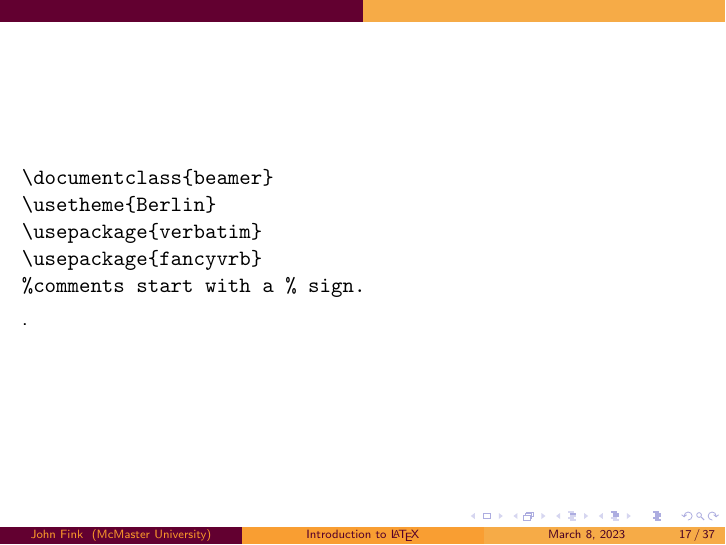
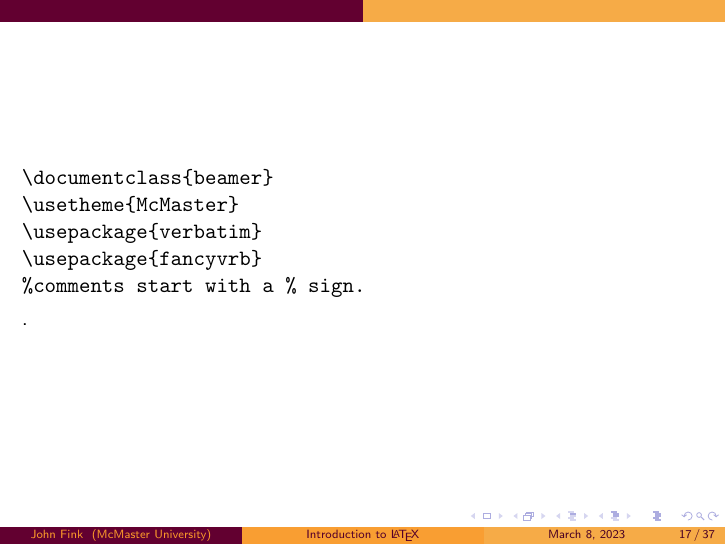
Before and after one commit to jbfink/20230308-latex, LaTeX slides (20230308-latex.tex): page 38 of 80. Compiled offline with pdfLaTeX.

Commit message:
txs auto checkin

```diff
--- a/20230308-latex.tex
+++ b/20230308-latex.tex
@@ -165,7 +165,7 @@
 \begin{frame}[fragile=singleslide]
 \begin{Verbatim}
 \documentclass{beamer}
-\usetheme{Berlin}
+\usetheme{McMaster}
 \usepackage{verbatim}
 \usepackage{fancyvrb}
 %comments start with a % sign.
```
